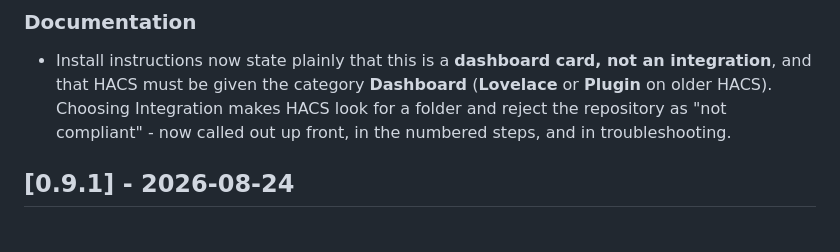
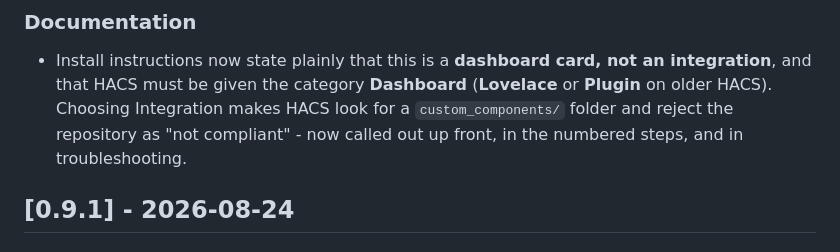
Before and after one commit to Coolmanchambers/multizone-climate-scheduler-card, a Markdown page: CHANGELOG.md, the part around the change. GitHub-like rendering.

Commit message:
CHANGELOG: restore backtick-eaten path in the docs note
Co-Authored-By: Claude Opus 5 <noreply@anthropic.com>

```diff
--- a/CHANGELOG.md
+++ b/CHANGELOG.md
@@ -10,8 +10,8 @@ The format follows [Keep a Changelog](https://keepachangelog.com/en/1.1.0/); ver
 - Install instructions now state plainly that this is a **dashboard card, not an
   integration**, and that HACS must be given the category **Dashboard** (**Lovelace** or
   **Plugin** on older HACS). Choosing Integration makes HACS look for a
-  folder and reject the repository as "not compliant" - now called out up front, in the
-  numbered steps, and in troubleshooting.
+  `custom_components/` folder and reject the repository as "not compliant" - now called out
+  up front, in the numbered steps, and in troubleshooting.
 
 ## [0.9.1] - 2026-08-24
 
```
